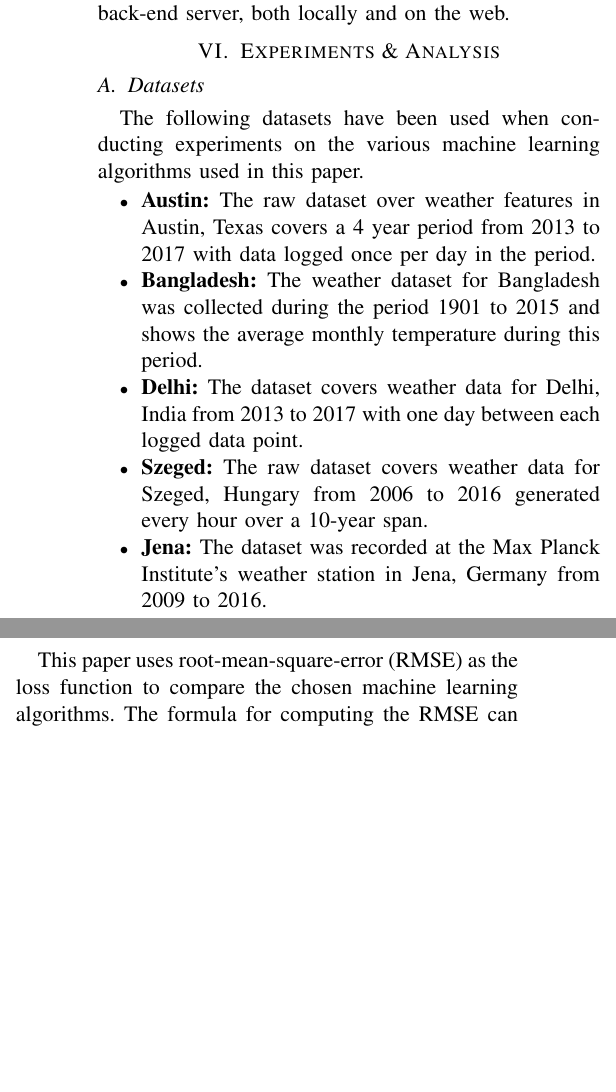
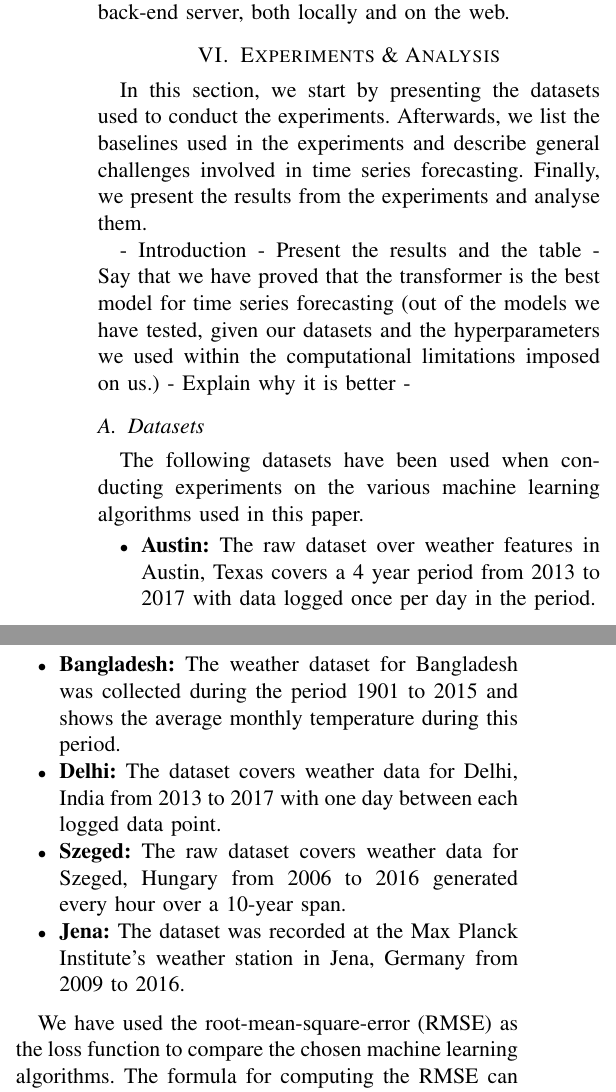
Before and after one commit to chhoumann/P6, a LaTeX paper (master.tex, which reads sections/experimental-results.tex): two parts of the columns of page 10 of 12, joined at a grey line, cut so that both start at the same text, the shorter picture padded with empty space. Compiled offline with pdfLaTeX; a missing font is replaced by an installed copy or a similar font; a LaTeX package or settings file that is missing is left out.

Commit message:
Update experimental-results.tex

```diff
--- a/sections/experimental-results.tex
+++ b/sections/experimental-results.tex
@@ -13,6 +13,17 @@
     Transformer                  & {\ul{\textbf{7.4627}}}      & {\ul{\textbf{1.8536}}}          & {\ul{\textbf{2.4665}}}     & {\ul{\textbf{1.1787}}}    & {\ul{\textbf{2.0066}}}      \\ \hline
     \end{tabular}
 \end{table*}
+
+In this section, we start by presenting the datasets used to conduct the experiments.
+Afterwards, we list the baselines used in the experiments and describe general challenges involved in time series forecasting.
+Finally, we present the results from the experiments and analyse them.
+
+- Introduction
+- Present the results and the table
+- Say that we have proved that the transformer is the best model for time series forecasting (out of the models we have tested, given our datasets and the hyperparameters we used within the computational limitations imposed on us.)
+    - Explain why it is better
+    -
+
 
 \subsection{Datasets}
 The following datasets have been used when conducting experiments on the various machine learning algorithms used in this paper.
@@ -38,6 +49,6 @@ Szeged     & 96453                          & 1 Hour
 \end{tabular}
 \end{table*}
 
-This paper uses root-mean-square-error (RMSE) as the loss function to compare the chosen machine learning algorithms. The formula for computing the RMSE can be seen below:
+We have used the root-mean-square-error (RMSE) as the loss function to compare the chosen machine learning algorithms. The formula for computing the RMSE can be seen below:
 $$RMSE = \sqrt{\frac 1 n \displaystyle\sum_{i=1}^n(Y_i - \hat{Y_i})^2}$$
 
@@ -53,9 +65,6 @@ Below is a comparison of the best results computed from the following models. Th
     \item Transformer\cite{AttentionIsAllYouNeed}: A state of art model used in NLP, modified to work for time series forecasting.
 \end{itemize}
 
-\subsection{Implementation Details}
-All experiments included in this report have been conducted on Deepnote workspaces\cite{deepnote}.
-
 \subsection{Results}
 Table \ref{tab:ResultsTable} summarizes the best performances of the tested models for each of the five datasets used.
 Note how the transformer model is the best performing model for 4/5 of the used datasets.
```
Also changed, not shown: sections/experimental-results.tex (5 more changed lines).
